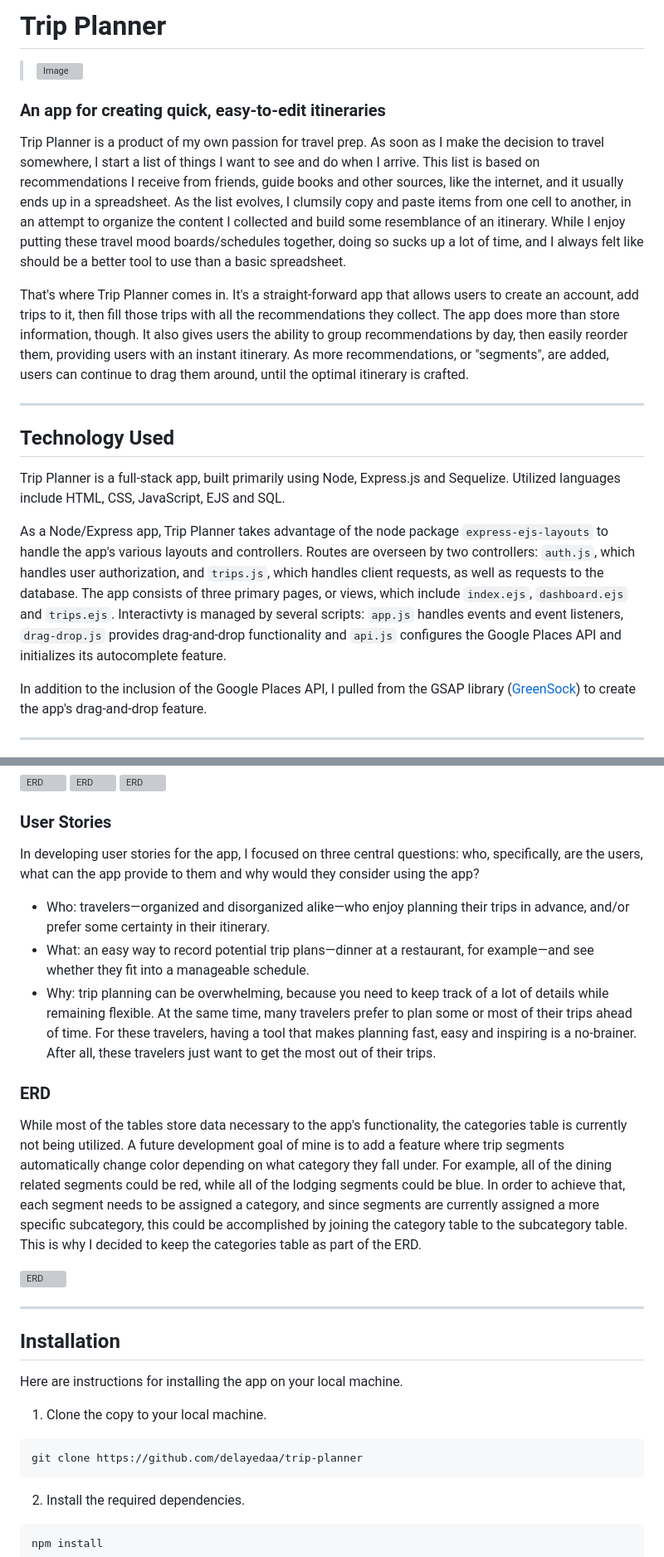
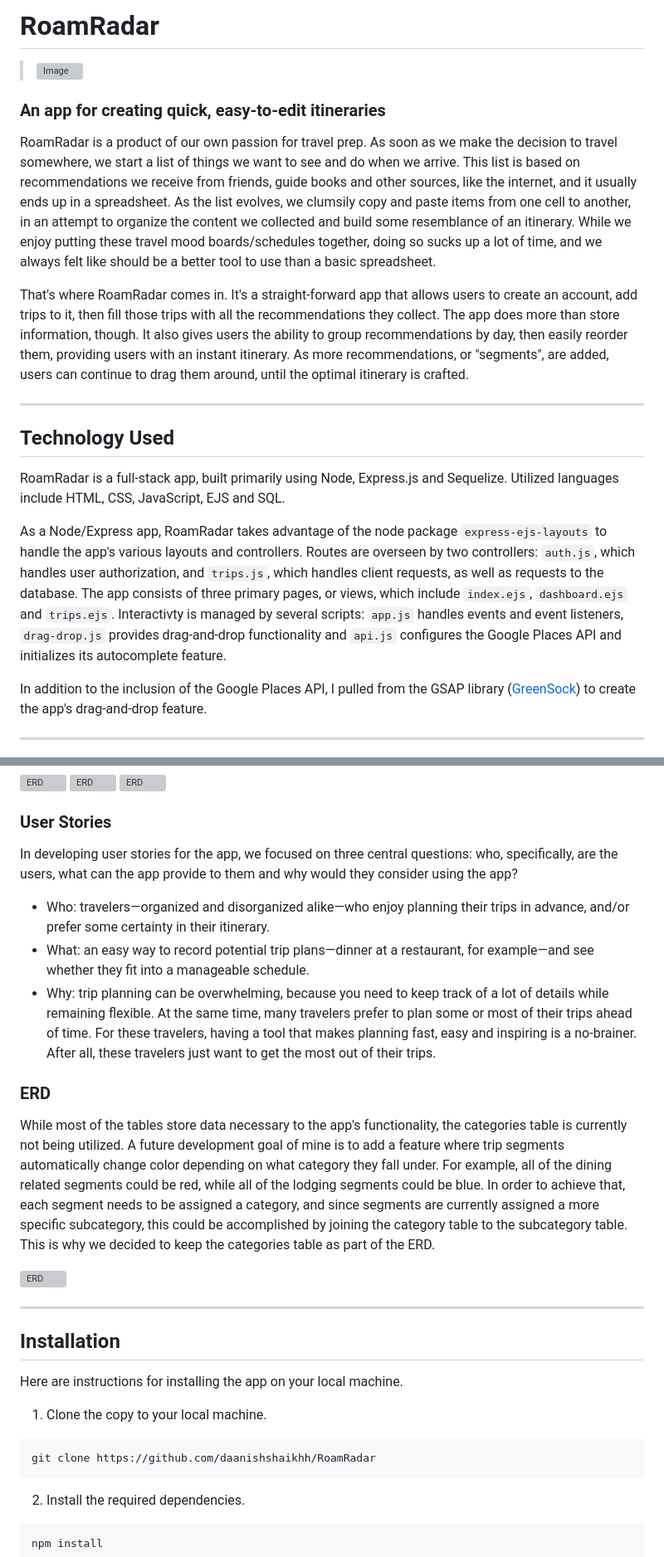
Before and after one commit to daanishshaikhh/RoamRadar, a Markdown page: trip-planner-main/README.md, 2 parts joined by grey strips. Shown: that part at 83% size. Drawn GitHub-style; grey boxes are pictures that could not be loaded.

Commit message:
Update README.md
new README

````diff
--- a/trip-planner-main/README.md
+++ b/trip-planner-main/README.md
@@ -1,20 +1,20 @@
-# Trip Planner
+# RoamRadar
 
 > ![Image](reference/img/hero.png)
 
 ### An app for creating quick, easy-to-edit itineraries
 
-Trip Planner is a product of my own passion for travel prep. As soon as I make the decision to travel somewhere, I start a list of things I want to see and do when I arrive. This list is based on recommendations I receive from friends, guide books and other sources, like the internet, and it usually ends up in a spreadsheet. As the list evolves, I clumsily copy and paste items from one cell to another, in an attempt to organize the content I collected and build some resemblance of an itinerary. While I enjoy putting these travel mood boards/schedules together, doing so sucks up a lot of time, and I always felt like should be a better tool to use than a basic spreadsheet.
+RoamRadar is a product of our own passion for travel prep. As soon as we make the decision to travel somewhere, we start a list of things we want to see and do when we arrive. This list is based on recommendations we receive from friends, guide books and other sources, like the internet, and it usually ends up in a spreadsheet. As the list evolves, we clumsily copy and paste items from one cell to another, in an attempt to organize the content we collected and build some resemblance of an itinerary. While we enjoy putting these travel mood boards/schedules together, doing so sucks up a lot of time, and we always felt like should be a better tool to use than a basic spreadsheet.
 
-That's where Trip Planner comes in. It's a straight-forward app that allows users to create an account, add trips to it, then fill those trips with all the recommendations they collect. The app does more than store information, though. It also gives users the ability to group recommendations by day, then easily reorder them, providing users with an instant itinerary. As more recommendations, or "segments", are added, users can continue to drag them around, until the optimal itinerary is crafted.
+That's where RoamRadar comes in. It's a straight-forward app that allows users to create an account, add trips to it, then fill those trips with all the recommendations they collect. The app does more than store information, though. It also gives users the ability to group recommendations by day, then easily reorder them, providing users with an instant itinerary. As more recommendations, or "segments", are added, users can continue to drag them around, until the optimal itinerary is crafted.
 
 ---
 
 ## Technology Used
 
-Trip Planner is a full-stack app, built primarily using Node, Express.js and Sequelize. Utilized languages include HTML, CSS, JavaScript, EJS and SQL.
+RoamRadar is a full-stack app, built primarily using Node, Express.js and Sequelize. Utilized languages include HTML, CSS, JavaScript, EJS and SQL.
 
-As a Node/Express app, Trip Planner takes advantage of the node package `express-ejs-layouts` to handle the app's various layouts and controllers. Routes are overseen by two controllers: `auth.js`, which handles user authorization, and `trips.js`, which handles client requests, as well as requests to the database. The app consists of three primary pages, or views, which include `index.ejs`, `dashboard.ejs` and `trips.ejs`. Interactivty is managed by several scripts: `app.js` handles events and event listeners, `drag-drop.js` provides drag-and-drop functionality and `api.js` configures the Google Places API and initializes its autocomplete feature.
+As a Node/Express app, RoamRadar takes advantage of the node package `express-ejs-layouts` to handle the app's various layouts and controllers. Routes are overseen by two controllers: `auth.js`, which handles user authorization, and `trips.js`, which handles client requests, as well as requests to the database. The app consists of three primary pages, or views, which include `index.ejs`, `dashboard.ejs` and `trips.ejs`. Interactivty is managed by several scripts: `app.js` handles events and event listeners, `drag-drop.js` provides drag-and-drop functionality and `api.js` configures the Google Places API and initializes its autocomplete feature.
 
 In addition to the inclusion of the Google Places API, I pulled from the GSAP library ([GreenSock](https://greensock.com/gsap/)) to create the app's drag-and-drop feature.
 
@@ -32,7 +32,7 @@ Initial planning for the app consisted of three elements: wireframes, user stori
 
 ### User Stories
 
-In developing user stories for the app, I focused on three central questions: who, specifically, are the users, what can the app provide to them and why would they consider using the app?
+In developing user stories for the app, we focused on three central questions: who, specifically, are the users, what can the app provide to them and why would they consider using the app?
 
 - Who: travelers—organized and disorganized alike—who enjoy planning their trips in advance, and/or prefer some certainty in their itinerary.
 - What: an easy way to record potential trip plans—dinner at a restaurant, for example—and see whether they fit into a manageable schedule.
@@ -40,7 +40,7 @@ In developing user stories for the app, I focused on three central questions: wh
 
 ### ERD
 
-While most of the tables store data necessary to the app's functionality, the categories table is currently not being utilized. A future development goal of mine is to add a feature where trip segments automatically change color depending on what category they fall under. For example, all of the dining related segments could be red, while all of the lodging segments could be blue. In order to achieve that, each segment needs to be assigned a category, and since segments are currently assigned a more specific subcategory, this could be accomplished by joining the category table to the subcategory table. This is why I decided to keep the categories table as part of the ERD.
+While most of the tables store data necessary to the app's functionality, the categories table is currently not being utilized. A future development goal of mine is to add a feature where trip segments automatically change color depending on what category they fall under. For example, all of the dining related segments could be red, while all of the lodging segments could be blue. In order to achieve that, each segment needs to be assigned a category, and since segments are currently assigned a more specific subcategory, this could be accomplished by joining the category table to the subcategory table. This is why we decided to keep the categories table as part of the ERD.
 
 ![ERD](reference/img/trip-planner-erd.png)
 
@@ -53,7 +53,7 @@ Here are instructions for installing the app on your local machine.
 1. Clone the copy to your local machine.
 
 ```
-git clone https://github.com/delayedaa/trip-planner
+git clone https://github.com/daanishshaikhh/RoamRadar
 ```
 
 2. Install the required dependencies.
````
